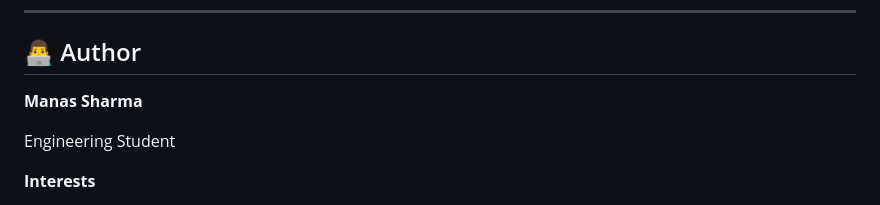
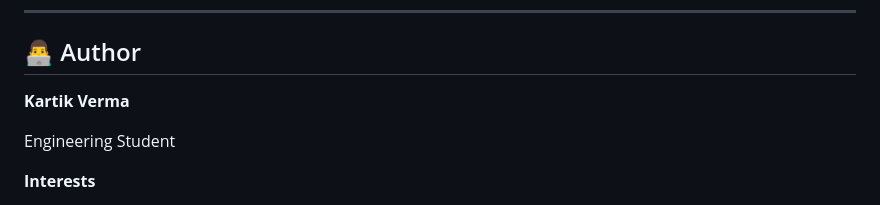
Before and after one commit to KartikVerma10/INTERNSHIP_PROJECTS, a Markdown page: Fraud_Detection/README.md, the part around the change. Rendered like a GitHub page.

Commit message:
Revise author details and format in README.md
Updated author name and adjusted formatting in README.

```diff
--- a/Fraud_Detection/README.md
+++ b/Fraud_Detection/README.md
@@ -231,7 +231,7 @@ These files are loaded directly by **app.py** for prediction without retraining
 
 ## 👨‍💻 Author
 
-**Manas Sharma**
+**Kartik Verma**
 
 Engineering Student
 
```
